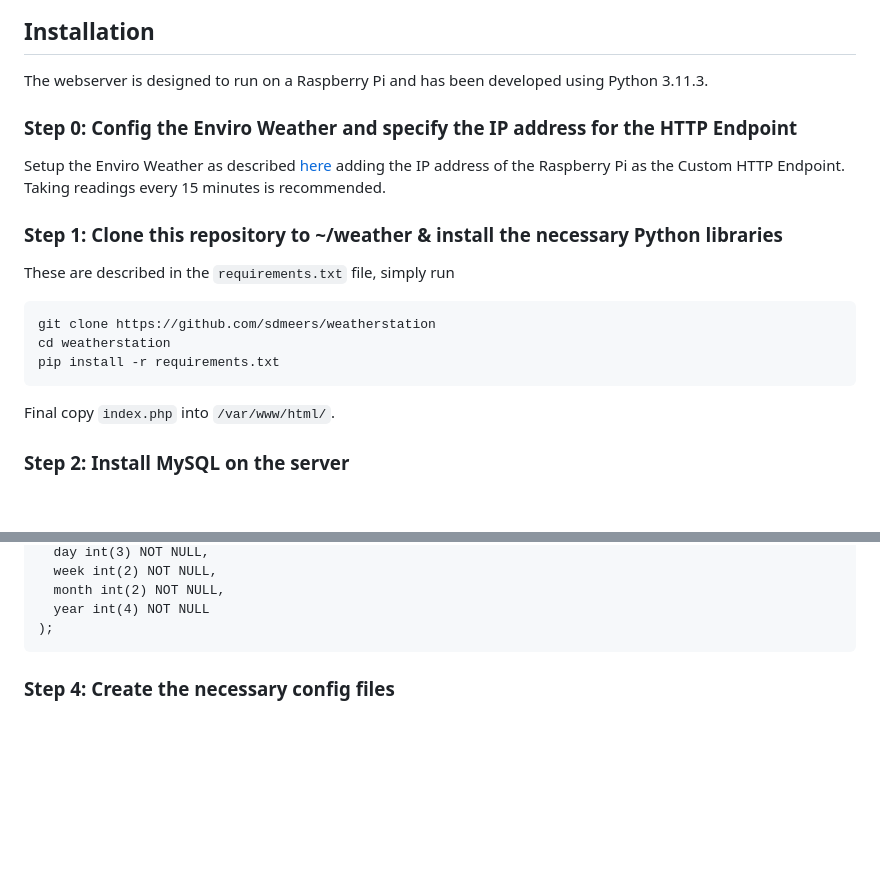
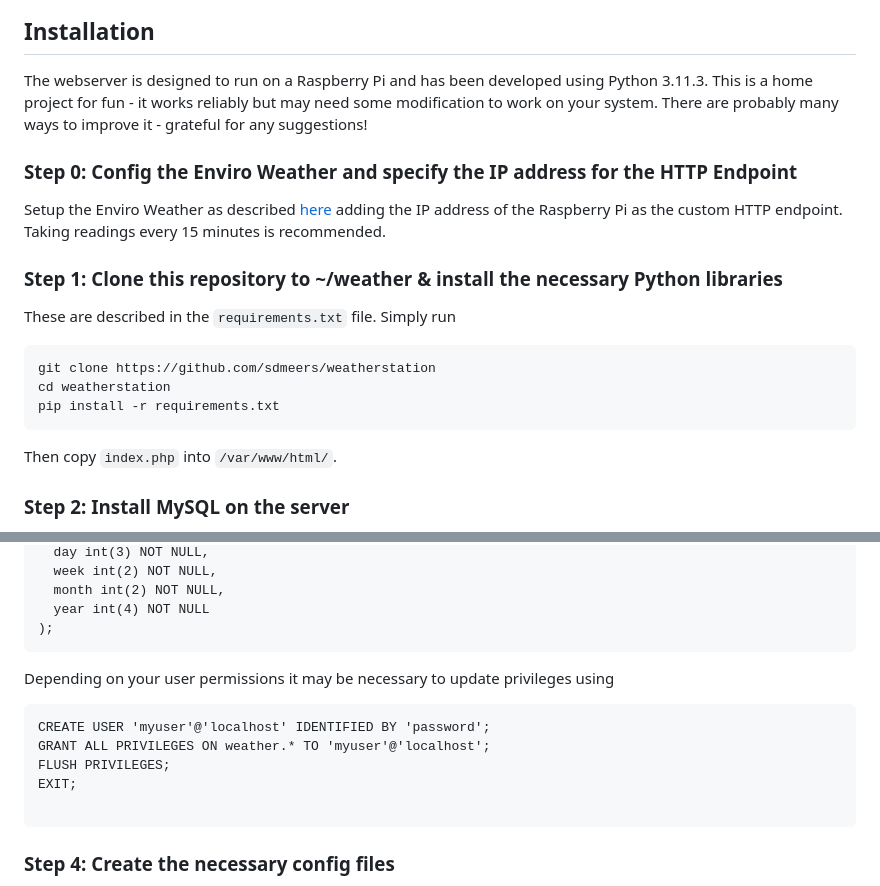
Before and after one commit to sdmeers/weatherstation, a Markdown page: readme.md, 2 parts joined by grey strips. GitHub-like rendering; blank space fills up the shorter version.

Commit message:
More minor improvements to readme.md

````diff
--- a/readme.md
+++ b/readme.md
@@ -9,13 +9,13 @@ As well as the most recently recorded data the webpages plot historic weather da
 
 ## Installation
 
-The webserver is designed to run on a Raspberry Pi and has been developed using Python 3.11.3.
+The webserver is designed to run on a Raspberry Pi and has been developed using Python 3.11.3. This is a home project for fun - it works reliably but may need some modification to work on your system. There are probably many ways to improve it - grateful for any suggestions!
 
 ### Step 0: Config the Enviro Weather and specify the IP address for the HTTP Endpoint
-Setup the Enviro Weather as described [here](https://github.com/pimoroni/enviro/blob/main/documentation/getting-started.md) adding the IP address of the Raspberry Pi as the Custom HTTP Endpoint. Taking readings every 15 minutes is recommended.
+Setup the Enviro Weather as described [here](https://github.com/pimoroni/enviro/blob/main/documentation/getting-started.md) adding the IP address of the Raspberry Pi as the custom HTTP endpoint. Taking readings every 15 minutes is recommended.
 
 ### Step 1: Clone this repository to ~/weather & install the necessary Python libraries
-These are described in the `requirements.txt` file, simply run
+These are described in the `requirements.txt` file. Simply run
 
 ```.bash
 git clone https://github.com/sdmeers/weatherstation
@@ -23,7 +23,7 @@ cd weatherstation
 pip install -r requirements.txt
 ```
 
-Final copy `index.php` into `/var/www/html/`.
+Then copy `index.php` into `/var/www/html/`.
 
 ### Step 2: Install MySQL on the server
 The weather records are stored in a MySQL database which is recommended to run on a remote Raspberry Pi or similar. Follow the installation instructions [here](https://pimylifeup.com/raspberry-pi-mysql/).
@@ -57,6 +57,16 @@ CREATE TABLE IF NOT EXISTS `data` (
   month int(2) NOT NULL,
   year int(4) NOT NULL
 );
+```
+
+Depending on your user permissions it may be necessary to update privileges using
+
+```
+CREATE USER 'myuser'@'localhost' IDENTIFIED BY 'password';
+GRANT ALL PRIVILEGES ON weather.* TO 'myuser'@'localhost';
+FLUSH PRIVILEGES;
+EXIT;
+
 ```
 
 ### Step 4: Create the necessary config files
````
Also changed, not shown: other parts of readme.md (+1 -1 lines).
